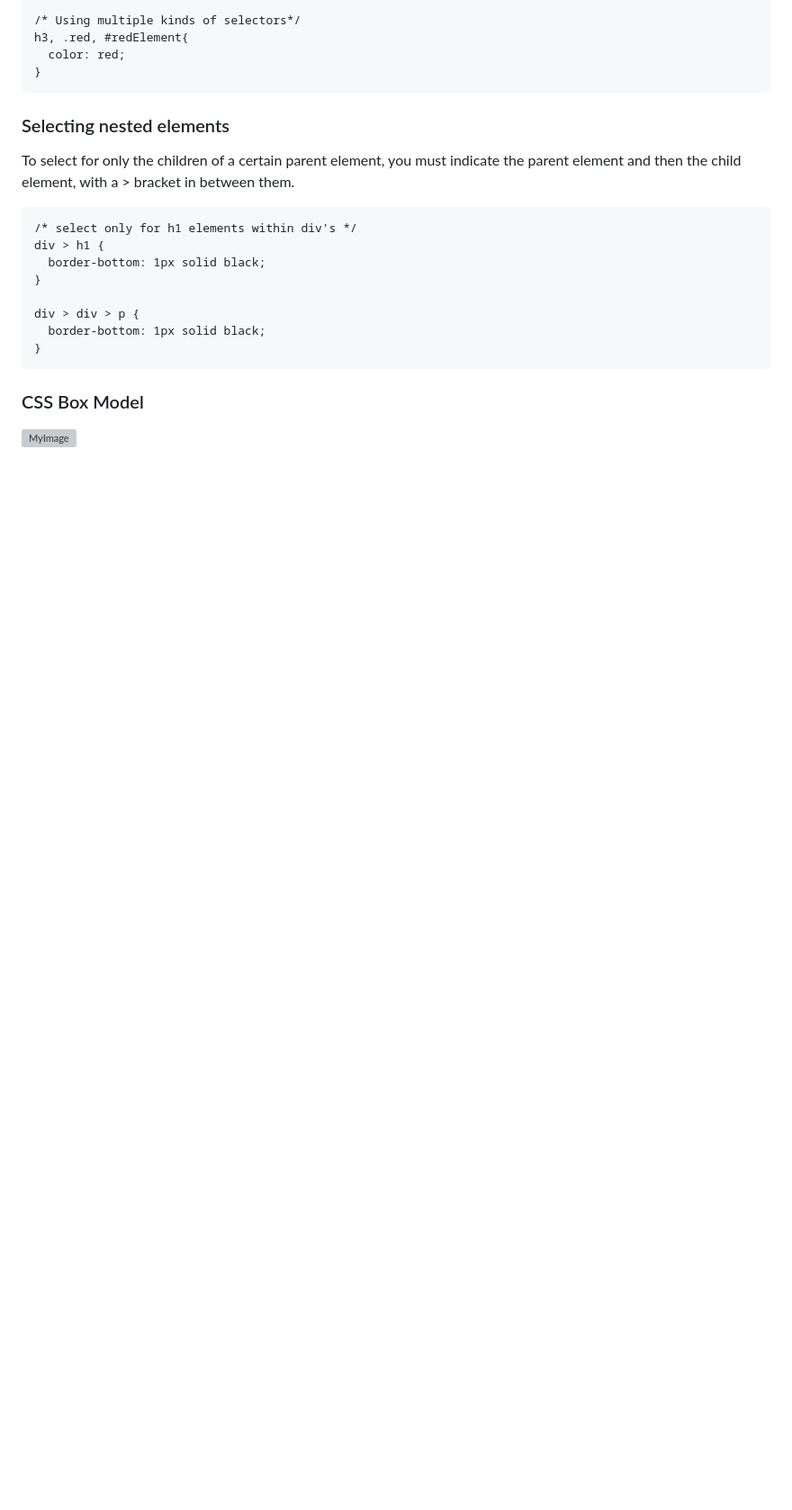
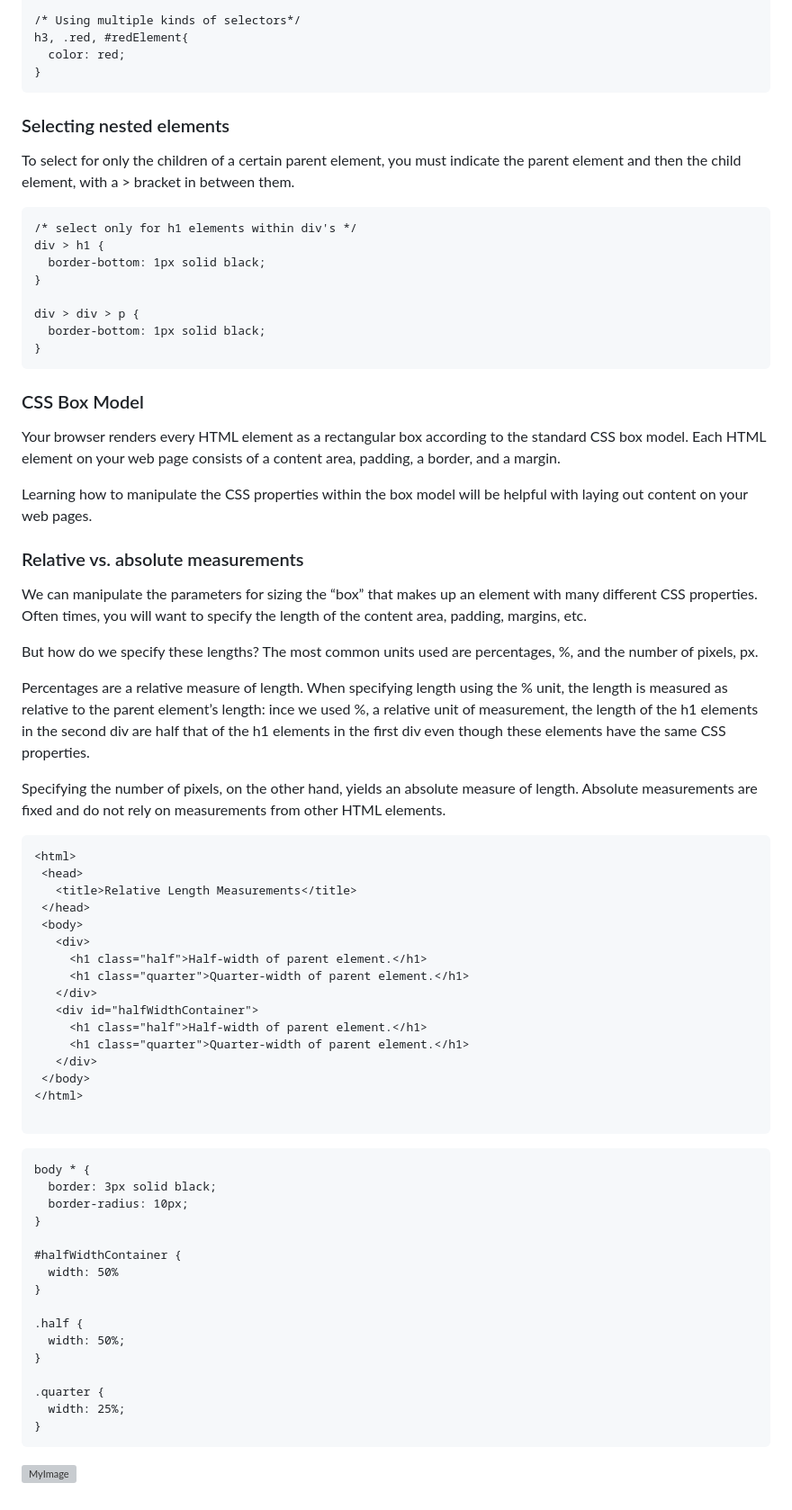
Before and after one commit to anurg/JS, a Markdown page: Notes/JSNotes/CSS.md, the part around the change. Shown at 90% size. Drawn GitHub-style; blank space fills up the shorter version; grey boxes are pictures that could not be loaded.

Commit message:
CSS Notes.

````diff
--- a/Notes/JSNotes/CSS.md
+++ b/Notes/JSNotes/CSS.md
@@ -116,5 +116,55 @@ div > div > p {
 
 
 ### CSS Box Model
+Your browser renders every HTML element as a rectangular box according to the standard CSS box model. Each HTML element on your web page consists of a content area, padding, a border, and a margin.
+
+Learning how to manipulate the CSS properties within the box model will be helpful with laying out content on your web pages.
+
+### Relative vs. absolute measurements
+We can manipulate the parameters for sizing the “box” that makes up an element with many different CSS properties. Often times, you will want to specify the length of the content area, padding, margins, etc.
+
+But how do we specify these lengths? The most common units used are percentages, %, and the number of pixels, px.
+
+Percentages are a relative measure of length. When specifying length using the % unit, the length is measured as relative to the parent element’s length:
+ince we used %, a relative unit of measurement, the length of the h1 elements in the second div are half that of the h1 elements in the first div even though these elements have the same CSS properties.
+
+Specifying the number of pixels, on the other hand, yields an absolute measure of length. Absolute measurements are fixed and do not rely on measurements from other HTML elements.
+```
+<html>
+ <head>
+   <title>Relative Length Measurements</title>
+ </head>
+ <body>
+   <div>
+     <h1 class="half">Half-width of parent element.</h1>
+     <h1 class="quarter">Quarter-width of parent element.</h1>
+   </div>
+   <div id="halfWidthContainer">
+     <h1 class="half">Half-width of parent element.</h1>
+     <h1 class="quarter">Quarter-width of parent element.</h1>
+   </div>
+ </body>
+</html>
+
+```
+
+```
+body * {
+  border: 3px solid black;
+  border-radius: 10px;
+}
+
+#halfWidthContainer {
+  width: 50%
+}
+
+.half {
+  width: 50%;
+}
+
+.quarter {
+  width: 25%;
+}
+```
 
 ![MyImage](images/CSS-Box-Model.png)
````
